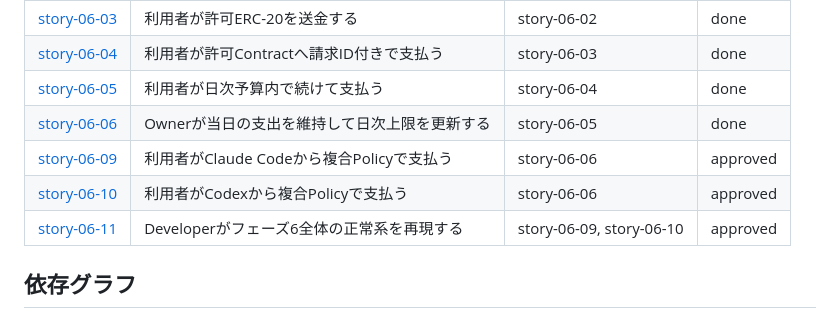
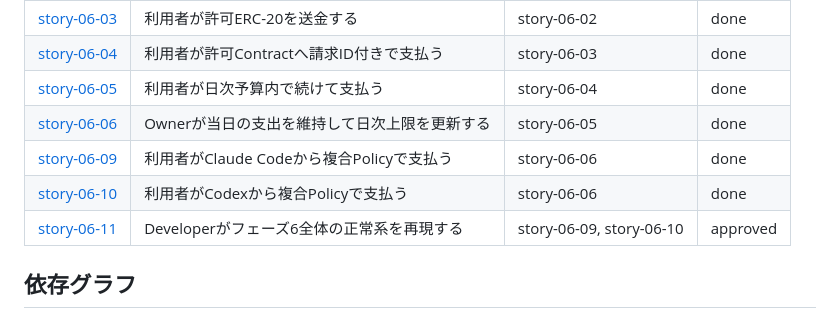
Before and after one commit to Komlock-lab/zk-policy-poc, a Markdown page: docs/epics/epic-06-multi-policy.md, the part around the change. Rendered like a GitHub page.

Commit message:
docs: complete agent stories after integrated verification

```diff
--- a/docs/epics/epic-06-multi-policy.md
+++ b/docs/epics/epic-06-multi-policy.md
@@ -106,8 +106,8 @@ AgentへPolicy本文、Owner Key、API Token、Proofを公開しない。MCPの
 | [story-06-04](../stories/epic-06/story-06-04-user-pays-allowed-contract.md) | 利用者が許可Contractへ請求ID付きで支払う | story-06-03 | done |
 | [story-06-05](../stories/epic-06/story-06-05-user-pays-with-daily-budget.md) | 利用者が日次予算内で続けて支払う | story-06-04 | done |
 | [story-06-06](../stories/epic-06/story-06-06-owner-updates-daily-budget.md) | Ownerが当日の支出を維持して日次上限を更新する | story-06-05 | done |
-| [story-06-09](../stories/epic-06/story-06-09-user-pays-with-claude-code.md) | 利用者がClaude Codeから複合Policyで支払う | story-06-06 | approved |
-| [story-06-10](../stories/epic-06/story-06-10-user-pays-with-codex.md) | 利用者がCodexから複合Policyで支払う | story-06-06 | approved |
+| [story-06-09](../stories/epic-06/story-06-09-user-pays-with-claude-code.md) | 利用者がClaude Codeから複合Policyで支払う | story-06-06 | done |
+| [story-06-10](../stories/epic-06/story-06-10-user-pays-with-codex.md) | 利用者がCodexから複合Policyで支払う | story-06-06 | done |
 | [story-06-11](../stories/epic-06/story-06-11-developer-verifies-multi-policy.md) | Developerがフェーズ6全体の正常系を再現する | story-06-09, story-06-10 | approved |
 
 ## 依存グラフ
```
Also changed, not shown: 2 other files.
